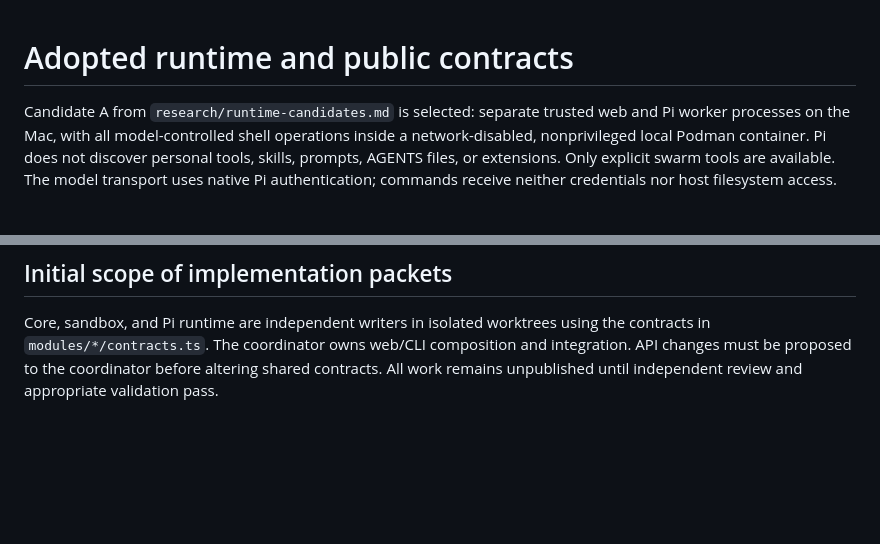
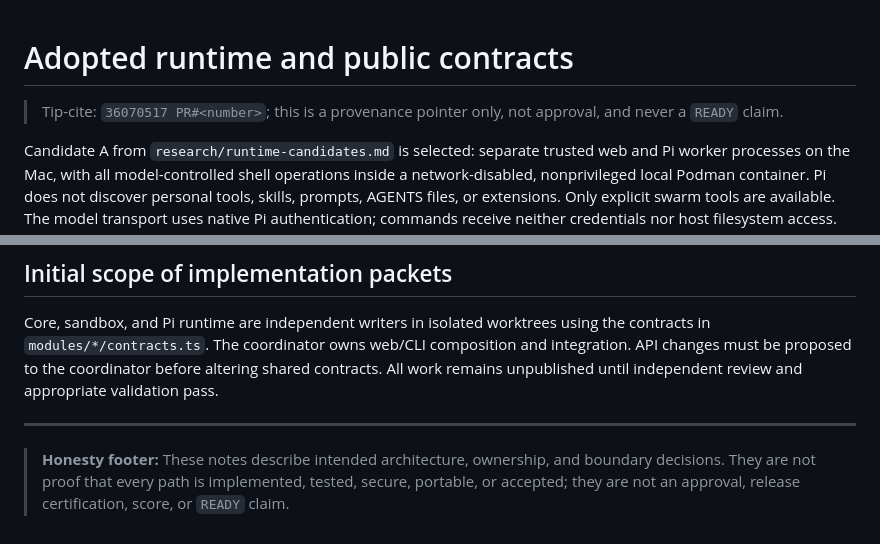
Before and after one commit to T-Py-T/SwarmSpindle, a Markdown page: docs/ARCHITECTURE.md, 2 parts joined by grey strips. Rendered like a GitHub page; blank space fills up the shorter version.

Commit message:
docs: add architecture honesty boundary

```diff
--- a/docs/ARCHITECTURE.md
+++ b/docs/ARCHITECTURE.md
@@ -1,4 +1,6 @@
 # Adopted runtime and public contracts
+
+> Tip-cite: `36070517 PR#<number>`; this is a provenance pointer only, not approval, and never a `READY` claim.
 
 Candidate A from `research/runtime-candidates.md` is selected: separate trusted web and Pi worker processes on the Mac, with all model-controlled shell operations inside a network-disabled, nonprivileged local Podman container. Pi does not discover personal tools, skills, prompts, AGENTS files, or extensions. Only explicit swarm tools are available. The model transport uses native Pi authentication; commands receive neither credentials nor host filesystem access.
 
@@ -28,3 +30,7 @@ The user's requested feature testing is exercised at the public swarm module, th
 ## Initial scope of implementation packets
 
 Core, sandbox, and Pi runtime are independent writers in isolated worktrees using the contracts in `modules/*/contracts.ts`. The coordinator owns web/CLI composition and integration. API changes must be proposed to the coordinator before altering shared contracts. All work remains unpublished until independent review and appropriate validation pass.
+
+---
+
+> **Honesty footer:** These notes describe intended architecture, ownership, and boundary decisions. They are not proof that every path is implemented, tested, secure, portable, or accepted; they are not an approval, release certification, score, or `READY` claim.
```
